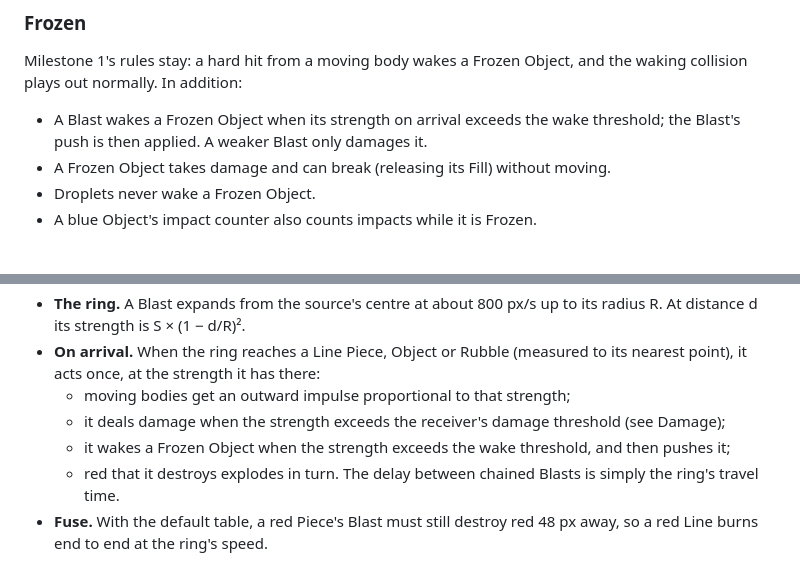
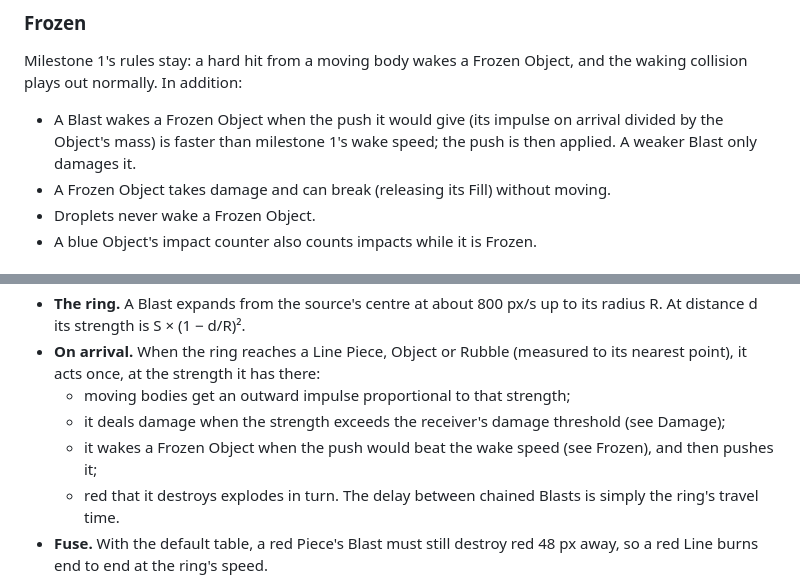
Before and after one commit to P-Leidel/inkforge, a Markdown page: docs/specs/m2-colours.md, 2 parts joined by grey strips. Rendered like a GitHub page.

```diff
--- a/docs/specs/m2-colours.md
+++ b/docs/specs/m2-colours.md
@@ -181,7 +184,7 @@ Restitution is never 1 or more, so nothing gains energy from a bounce (milestone
 
 Milestone 1's rules stay: a hard hit from a moving body wakes a Frozen Object, and the waking collision plays out normally. In addition:
 
-- A Blast wakes a Frozen Object when its strength on arrival exceeds the wake threshold; the Blast's push is then applied. A weaker Blast only damages it.
+- A Blast wakes a Frozen Object when the push it would give (its impulse on arrival divided by the Object's mass) is faster than milestone 1's wake speed; the push is then applied. A weaker Blast only damages it.
 - A Frozen Object takes damage and can break (releasing its Fill) without moving.
 - Droplets never wake a Frozen Object.
 - A blue Object's impact counter also counts impacts while it is Frozen.
@@ -220,7 +223,7 @@ Milestone 1's rules stay: a hard hit from a moving body wakes a Frozen Object, a
 - **On arrival.** When the ring reaches a Line Piece, Object or Rubble (measured to its nearest point), it acts once, at the strength it has there:
   - moving bodies get an outward impulse proportional to that strength;
   - it deals damage when the strength exceeds the receiver's damage threshold (see Damage);
-  - it wakes a Frozen Object when the strength exceeds the wake threshold, and then pushes it;
+  - it wakes a Frozen Object when the push would beat the wake speed (see Frozen), and then pushes it;
   - red that it destroys explodes in turn. The delay between chained Blasts is simply the ring's travel time.
 - **Fuse.** With the default table, a red Piece's Blast must still destroy red 48 px away, so a red Line burns end to end at the ring's speed.
 - Blasts pass through Terrain and Lines (no occlusion) and don't affect Terrain or Patches.
```
Also changed, not shown: other parts of docs/specs/m2-colours.md (+5 -2 lines).
